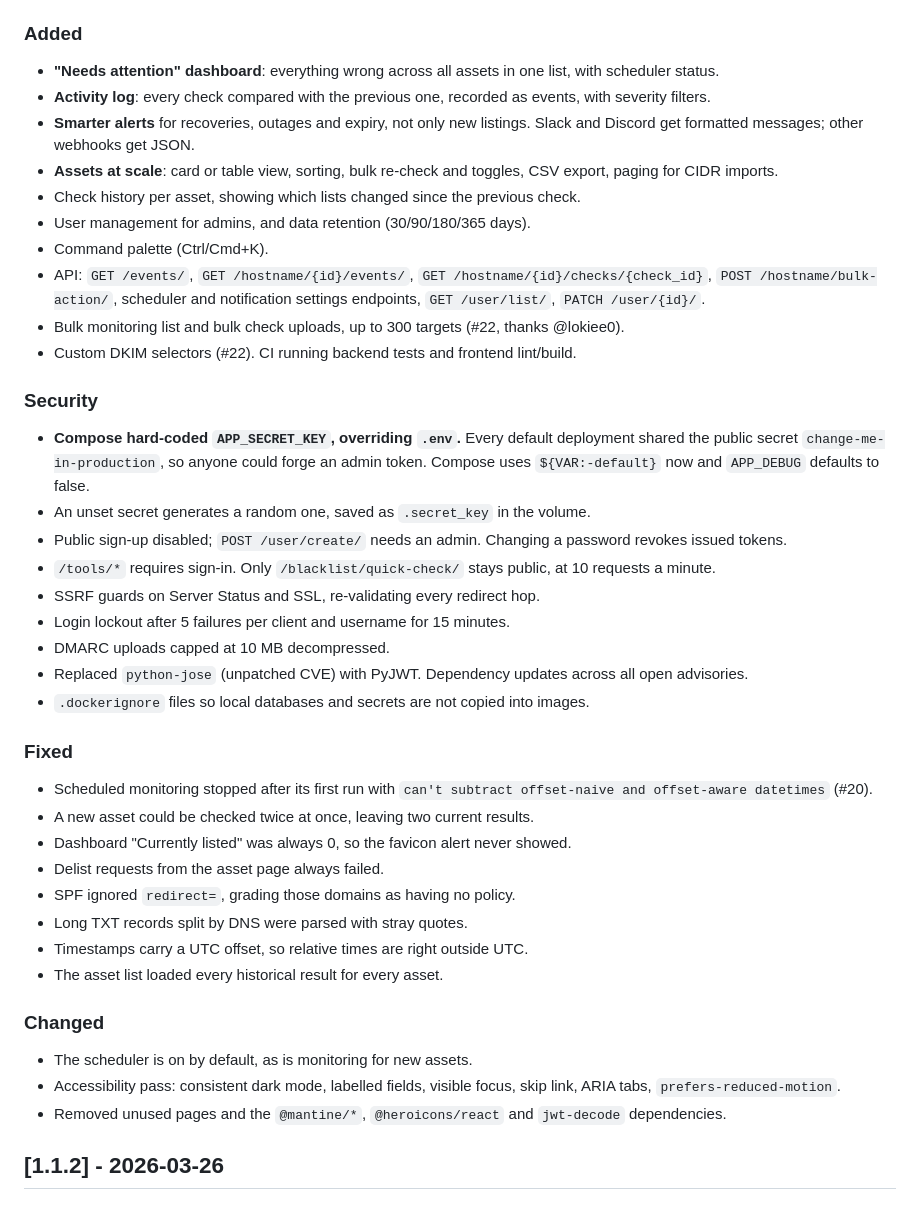
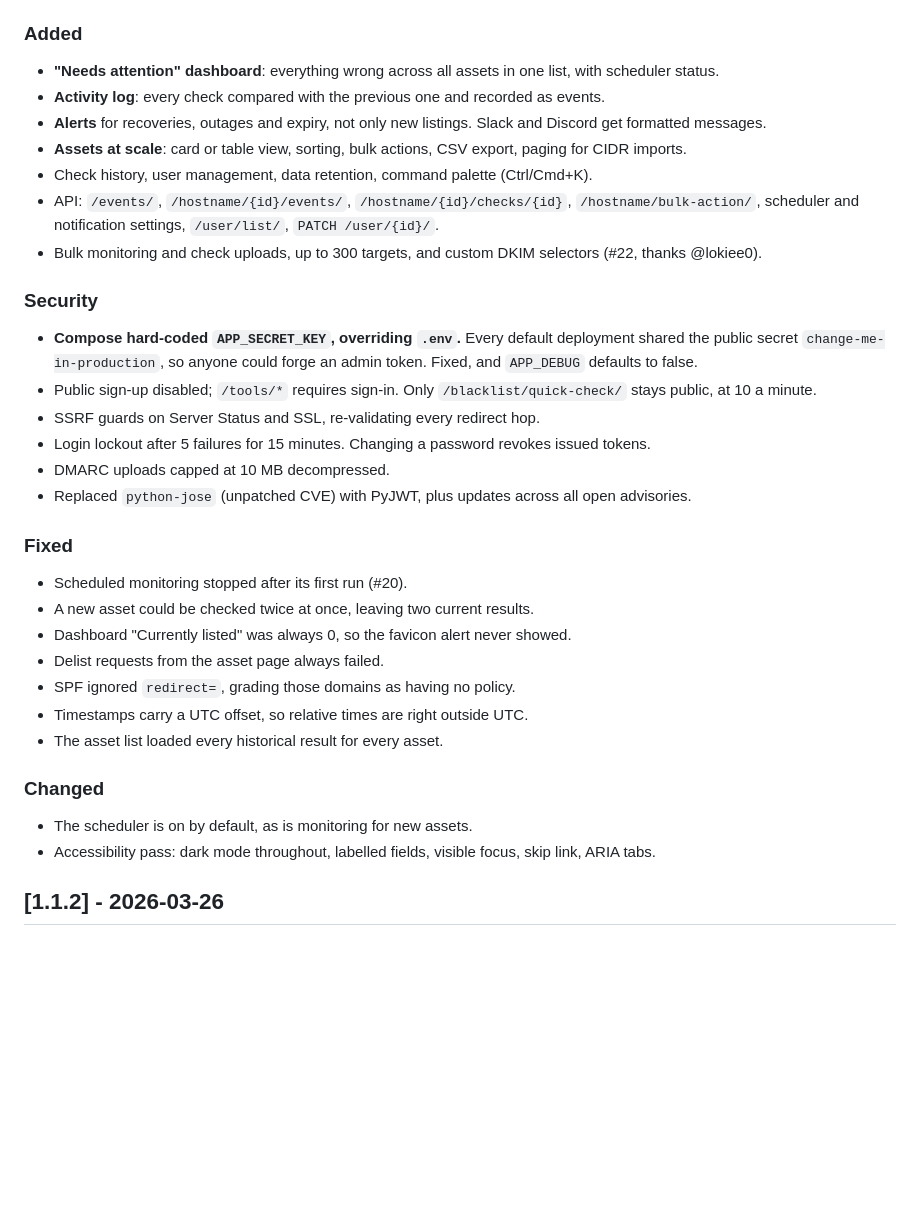
Before and after one commit to bekkaze/abusebox, a Markdown page: CHANGELOG.md, the part around the change. Drawn GitHub-style; blank space fills up the shorter version.

Commit message:
Trim the 1.2.0 note to match the rest

```diff
--- a/CHANGELOG.md
+++ b/CHANGELOG.md
@@ -206,44 +206,36 @@ Monitoring that says what needs attention, plus a security and accessibility ove
 ### Added
 
 - **"Needs attention" dashboard**: everything wrong across all assets in one list, with scheduler status.
-- **Activity log**: every check compared with the previous one, recorded as events, with severity filters.
-- **Smarter alerts** for recoveries, outages and expiry, not only new listings. Slack and Discord get formatted messages; other webhooks get JSON.
-- **Assets at scale**: card or table view, sorting, bulk re-check and toggles, CSV export, paging for CIDR imports.
-- Check history per asset, showing which lists changed since the previous check.
-- User management for admins, and data retention (30/90/180/365 days).
-- Command palette (Ctrl/Cmd+K).
-- API: `GET /events/`, `GET /hostname/{id}/events/`, `GET /hostname/{id}/checks/{check_id}`, `POST /hostname/bulk-action/`, scheduler and notification settings endpoints, `GET /user/list/`, `PATCH /user/{id}/`.
-- Bulk monitoring list and bulk check uploads, up to 300 targets (#22, thanks @lokiee0).
-- Custom DKIM selectors (#22). CI running backend tests and frontend lint/build.
+- **Activity log**: every check compared with the previous one and recorded as events.
+- **Alerts** for recoveries, outages and expiry, not only new listings. Slack and Discord get formatted messages.
+- **Assets at scale**: card or table view, sorting, bulk actions, CSV export, paging for CIDR imports.
+- Check history, user management, data retention, command palette (Ctrl/Cmd+K).
+- API: `/events/`, `/hostname/{id}/events/`, `/hostname/{id}/checks/{id}`, `/hostname/bulk-action/`, scheduler and notification settings, `/user/list/`, `PATCH /user/{id}/`.
+- Bulk monitoring and check uploads, up to 300 targets, and custom DKIM selectors (#22, thanks @lokiee0).
 
 ### Security
 
-- **Compose hard-coded `APP_SECRET_KEY`, overriding `.env`.** Every default deployment shared the public secret `change-me-in-production`, so anyone could forge an admin token. Compose uses `${VAR:-default}` now and `APP_DEBUG` defaults to false.
-- An unset secret generates a random one, saved as `.secret_key` in the volume.
-- Public sign-up disabled; `POST /user/create/` needs an admin. Changing a password revokes issued tokens.
-- `/tools/*` requires sign-in. Only `/blacklist/quick-check/` stays public, at 10 requests a minute.
+- **Compose hard-coded `APP_SECRET_KEY`, overriding `.env`.** Every default deployment shared the public secret `change-me-in-production`, so anyone could forge an admin token. Fixed, and `APP_DEBUG` defaults to false.
+- Public sign-up disabled; `/tools/*` requires sign-in. Only `/blacklist/quick-check/` stays public, at 10 a minute.
 - SSRF guards on Server Status and SSL, re-validating every redirect hop.
-- Login lockout after 5 failures per client and username for 15 minutes.
+- Login lockout after 5 failures for 15 minutes. Changing a password revokes issued tokens.
 - DMARC uploads capped at 10 MB decompressed.
-- Replaced `python-jose` (unpatched CVE) with PyJWT. Dependency updates across all open advisories.
-- `.dockerignore` files so local databases and secrets are not copied into images.
+- Replaced `python-jose` (unpatched CVE) with PyJWT, plus updates across all open advisories.
 
 ### Fixed
 
-- Scheduled monitoring stopped after its first run with `can't subtract offset-naive and offset-aware datetimes` (#20).
+- Scheduled monitoring stopped after its first run (#20).
 - A new asset could be checked twice at once, leaving two current results.
 - Dashboard "Currently listed" was always 0, so the favicon alert never showed.
 - Delist requests from the asset page always failed.
 - SPF ignored `redirect=`, grading those domains as having no policy.
-- Long TXT records split by DNS were parsed with stray quotes.
 - Timestamps carry a UTC offset, so relative times are right outside UTC.
 - The asset list loaded every historical result for every asset.
 
 ### Changed
 
 - The scheduler is on by default, as is monitoring for new assets.
-- Accessibility pass: consistent dark mode, labelled fields, visible focus, skip link, ARIA tabs, `prefers-reduced-motion`.
-- Removed unused pages and the `@mantine/*`, `@heroicons/react` and `jwt-decode` dependencies.
+- Accessibility pass: dark mode throughout, labelled fields, visible focus, skip link, ARIA tabs.
 
 ## [1.1.2] - 2026-03-26
 
```
